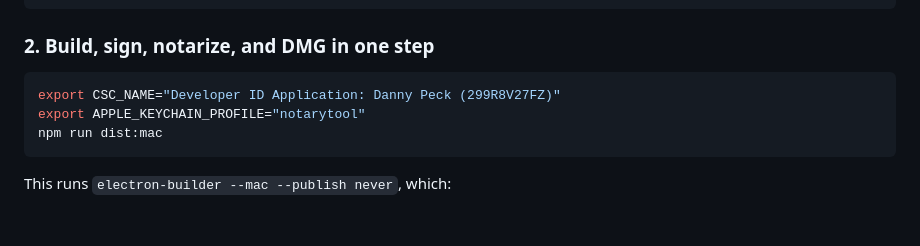
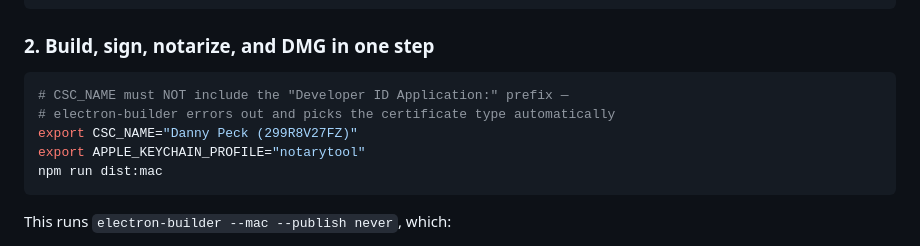
Before and after one commit to dep/synapse-browser, a Markdown page: .agents/commands/RELEASE.md, the part around the change. GitHub-like rendering; blank space fills up the shorter version.

Commit message:
docs: CSC_NAME must omit certificate-type prefix in RELEASE flow
Co-Authored-By: Claude Fable 5 <noreply@anthropic.com>

````diff
--- a/.agents/commands/RELEASE.md
+++ b/.agents/commands/RELEASE.md
@@ -51,7 +51,9 @@ npm run typecheck && npm test && npm run build
 ### 2. Build, sign, notarize, and DMG in one step
 
 ```bash
-export CSC_NAME="Developer ID Application: Danny Peck (299R8V27FZ)"
+# CSC_NAME must NOT include the "Developer ID Application:" prefix —
+# electron-builder errors out and picks the certificate type automatically
+export CSC_NAME="Danny Peck (299R8V27FZ)"
 export APPLE_KEYCHAIN_PROFILE="notarytool"
 npm run dist:mac
 ```
````
